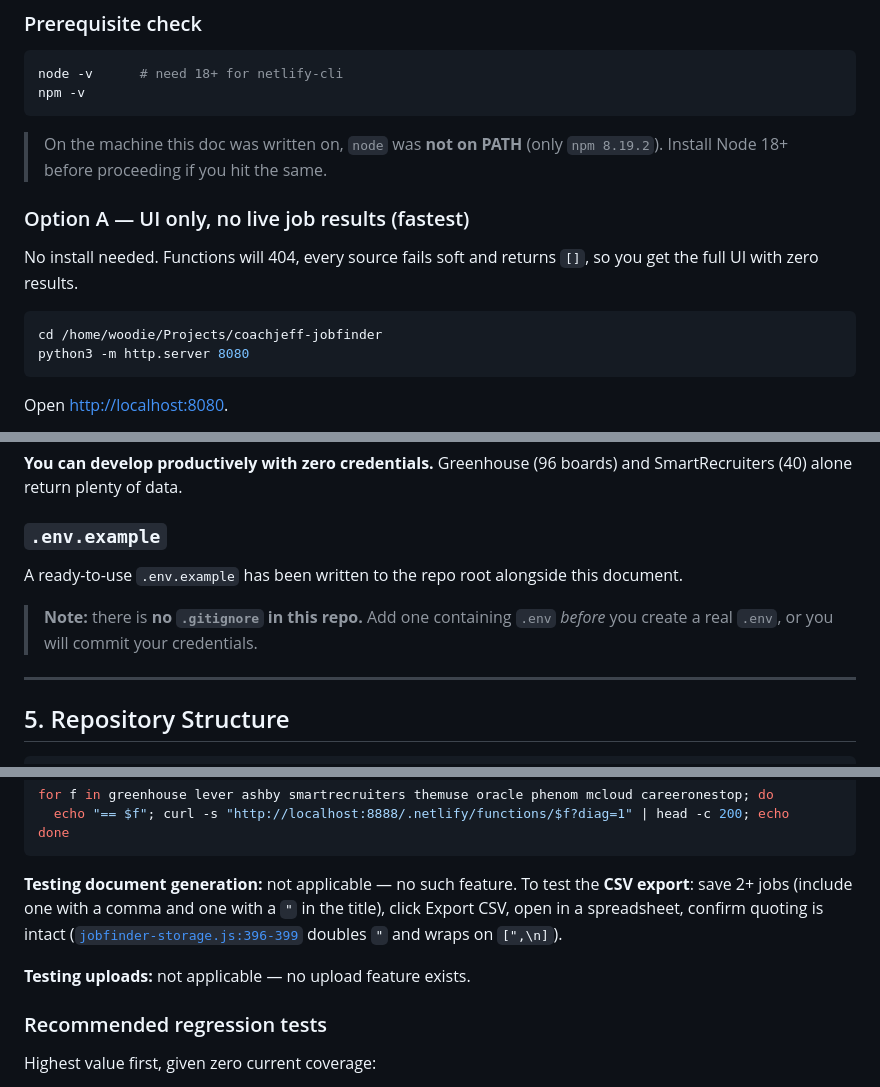
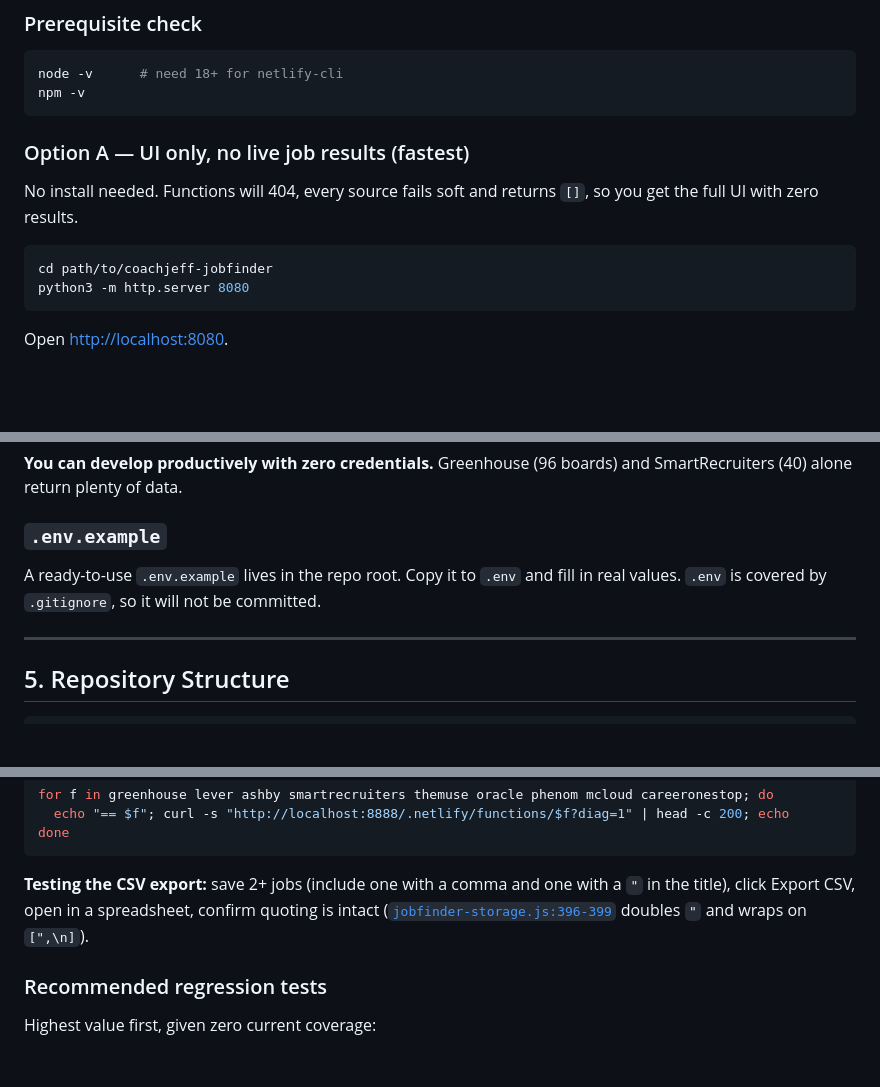
Before and after one commit to jburke8111-arch/coachjeff-jobfinder, a Markdown page: DEVELOPER_HANDOFF.md, 3 parts joined by grey strips. GitHub-like rendering; blank space fills up the shorter version.

````diff
--- a/DEVELOPER_HANDOFF.md
+++ b/DEVELOPER_HANDOFF.md
@@ -104,13 +64,12 @@ A **free, no-signup job search tool for new graduates and early-career seekers**
 node -v      # need 18+ for netlify-cli
 npm -v
 ```
-> On the machine this doc was written on, `node` was **not on PATH** (only `npm 8.19.2`). Install Node 18+ before proceeding if you hit the same.
 
 ### Option A — UI only, no live job results (fastest)
 No install needed. Functions will 404, every source fails soft and returns `[]`, so you get the full UI with zero results.
 
 ```bash
-cd /home/woodie/Projects/coachjeff-jobfinder
+cd path/to/coachjeff-jobfinder
 python3 -m http.server 8080
 ```
 Open <http://localhost:8080>.
@@ -181,9 +140,7 @@ In the browser, `netlify dev` serves on **:8888**. Then run a search for `analys
 
 ### `.env.example`
 
-A ready-to-use `.env.example` has been written to the repo root alongside this document.
-
-> **Note:** there is **no `.gitignore` in this repo.** Add one containing `.env` *before* you create a real `.env`, or you will commit your credentials.
+A ready-to-use `.env.example` lives in the repo root. Copy it to `.env` and fill in real values. `.env` is covered by `.gitignore`, so it will not be committed.
 
 ---
 
@@ -384,9 +329,7 @@ for f in greenhouse lever ashby smartrecruiters themuse oracle phenom mcloud car
 done
 ```
 
-**Testing document generation:** not applicable — no such feature. To test the **CSV export**: save 2+ jobs (include one with a comma and one with a `"` in the title), click Export CSV, open in a spreadsheet, confirm quoting is intact ([`jobfinder-storage.js:396-399`](jobfinder-storage.js#L396) doubles `"` and wraps on `[",\n]`).
-
-**Testing uploads:** not applicable — no upload feature exists.
+**Testing the CSV export:** save 2+ jobs (include one with a comma and one with a `"` in the title), click Export CSV, open in a spreadsheet, confirm quoting is intact ([`jobfinder-storage.js:396-399`](jobfinder-storage.js#L396) doubles `"` and wraps on `[",\n]`).
 
 ### Recommended regression tests
 Highest value first, given zero current coverage:
````
Also changed, not shown: other parts of DEVELOPER_HANDOFF.md (+10 -69 lines).
